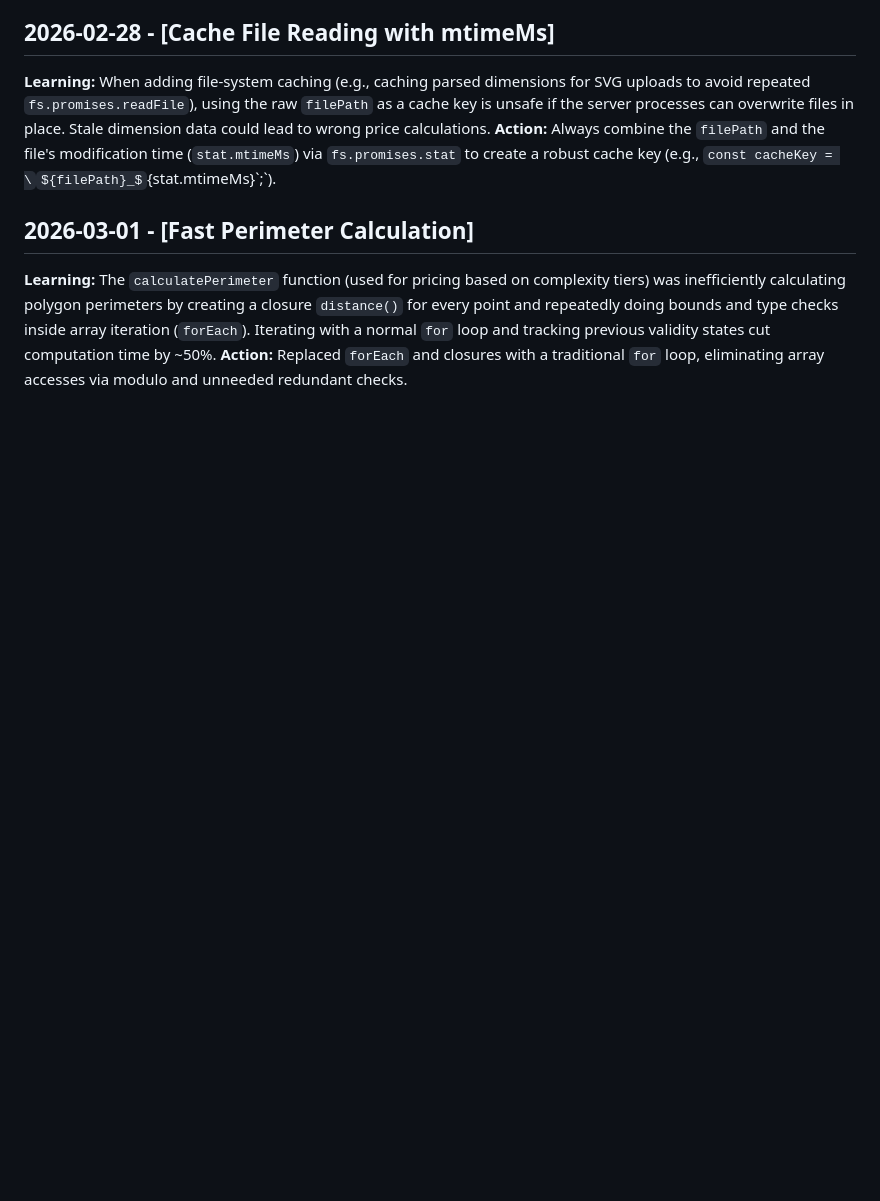
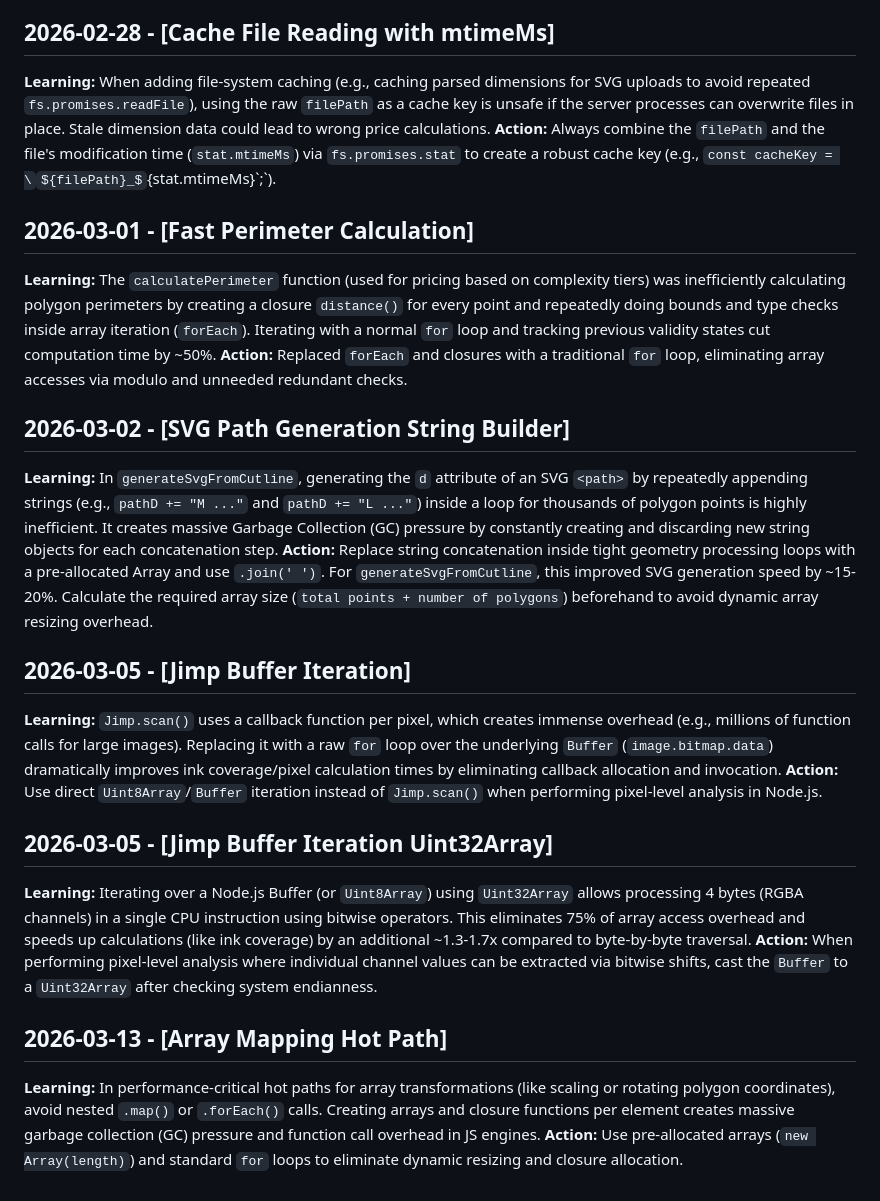
Before and after one commit to LokiMetaSmith/Splotch_Ecommerce, a Markdown page: .Jules/bolt.md, the part around the change. Drawn GitHub-style; some formulas as TeX source; blank space fills up the shorter version.

Commit message:
Signed-off-by: lokimetasmith <lokimail@gmail.com>

```diff
--- a/.Jules/bolt.md
+++ b/.Jules/bolt.md
@@ -61,3 +61,19 @@ This journal tracks critical performance learnings, anti-patterns, and insights
 ## 2026-03-01 - [Fast Perimeter Calculation]
 **Learning:** The `calculatePerimeter` function (used for pricing based on complexity tiers) was inefficiently calculating polygon perimeters by creating a closure `distance()` for every point and repeatedly doing bounds and type checks inside array iteration (`forEach`). Iterating with a normal `for` loop and tracking previous validity states cut computation time by ~50%.
 **Action:** Replaced `forEach` and closures with a traditional `for` loop, eliminating array accesses via modulo and unneeded redundant checks.
+
+## 2026-03-02 - [SVG Path Generation String Builder]
+**Learning:** In `generateSvgFromCutline`, generating the `d` attribute of an SVG `<path>` by repeatedly appending strings (e.g., `pathD += "M ..."` and `pathD += "L ..."`) inside a loop for thousands of polygon points is highly inefficient. It creates massive Garbage Collection (GC) pressure by constantly creating and discarding new string objects for each concatenation step.
+**Action:** Replace string concatenation inside tight geometry processing loops with a pre-allocated Array and use `.join(' ')`. For `generateSvgFromCutline`, this improved SVG generation speed by ~15-20%. Calculate the required array size (`total points + number of polygons`) beforehand to avoid dynamic array resizing overhead.
+
+## 2026-03-05 - [Jimp Buffer Iteration]
+**Learning:** `Jimp.scan()` uses a callback function per pixel, which creates immense overhead (e.g., millions of function calls for large images). Replacing it with a raw `for` loop over the underlying `Buffer` (`image.bitmap.data`) dramatically improves ink coverage/pixel calculation times by eliminating callback allocation and invocation.
+**Action:** Use direct `Uint8Array`/`Buffer` iteration instead of `Jimp.scan()` when performing pixel-level analysis in Node.js.
+
+## 2026-03-05 - [Jimp Buffer Iteration Uint32Array]
+**Learning:** Iterating over a Node.js Buffer (or `Uint8Array`) using `Uint32Array` allows processing 4 bytes (RGBA channels) in a single CPU instruction using bitwise operators. This eliminates 75% of array access overhead and speeds up calculations (like ink coverage) by an additional ~1.3-1.7x compared to byte-by-byte traversal.
+**Action:** When performing pixel-level analysis where individual channel values can be extracted via bitwise shifts, cast the `Buffer` to a `Uint32Array` after checking system endianness.
+
+## 2026-03-13 - [Array Mapping Hot Path]
+**Learning:** In performance-critical hot paths for array transformations (like scaling or rotating polygon coordinates), avoid nested `.map()` or `.forEach()` calls. Creating arrays and closure functions per element creates massive garbage collection (GC) pressure and function call overhead in JS engines.
+**Action:** Use pre-allocated arrays (`new Array(length)`) and standard `for` loops to eliminate dynamic resizing and closure allocation.
```
